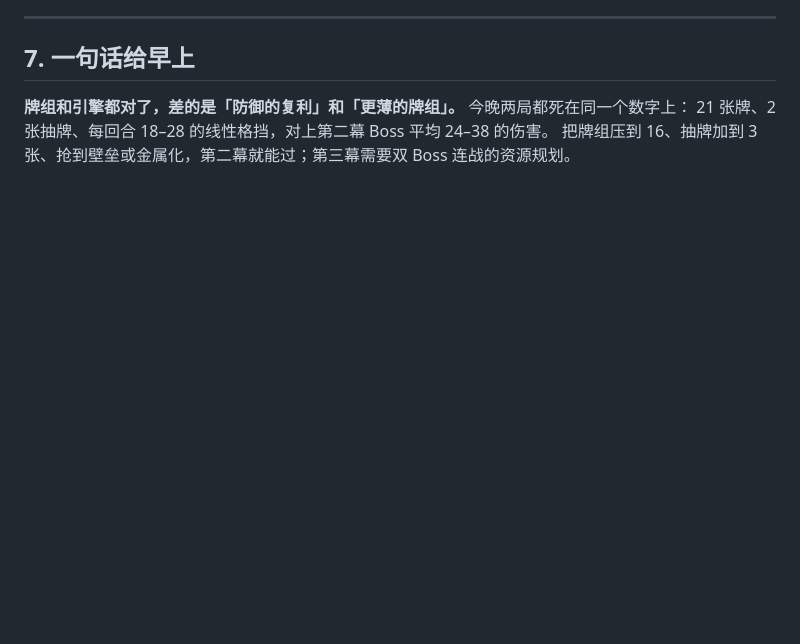
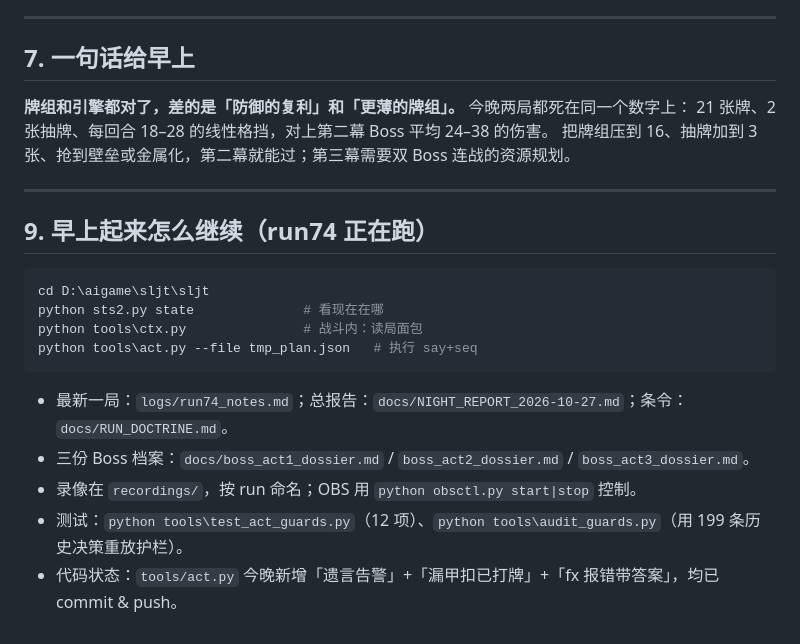
Before and after one commit to lxllxl233/dafeiyu-ai-live, a Markdown page: docs/NIGHT_REPORT_2026-10-27.md, the part around the change. GitHub-like rendering; blank space fills up the shorter version.

Commit message:
docs(report): 补「早上怎么继续」

````diff
--- a/docs/NIGHT_REPORT_2026-10-27.md
+++ b/docs/NIGHT_REPORT_2026-10-27.md
@@ -107,3 +107,20 @@ run73 打同族（THE_KIN）时把这条规律看得最清楚——满血 80 进
 **牌组和引擎都对了，差的是「防御的复利」和「更薄的牌组」。** 今晚两局都死在同一个数字上：
 21 张牌、2 张抽牌、每回合 18–28 的线性格挡，对上第二幕 Boss 平均 24–38 的伤害。
 把牌组压到 16、抽牌加到 3 张、抢到壁垒或金属化，第二幕就能过；第三幕需要双 Boss 连战的资源规划。
+
+---
+
+## 9. 早上起来怎么继续（run74 正在跑）
+
+```powershell
+cd D:\aigame\sljt\sljt
+python sts2.py state              # 看现在在哪
+python tools\ctx.py               # 战斗内：读局面包
+python tools\act.py --file tmp_plan.json   # 执行 say+seq
+```
+
+- 最新一局：`logs/run74_notes.md`；总报告：`docs/NIGHT_REPORT_2026-10-27.md`；条令：`docs/RUN_DOCTRINE.md`。
+- 三份 Boss 档案：`docs/boss_act1_dossier.md` / `boss_act2_dossier.md` / `boss_act3_dossier.md`。
+- 录像在 `recordings/`，按 run 命名；OBS 用 `python obsctl.py start|stop` 控制。
+- 测试：`python tools\test_act_guards.py`（12 项）、`python tools\audit_guards.py`（用 199 条历史决策重放护栏）。
+- 代码状态：`tools/act.py` 今晚新增「遗言告警」+「漏甲扣已打牌」+「fx 报错带答案」，均已 commit & push。
````
